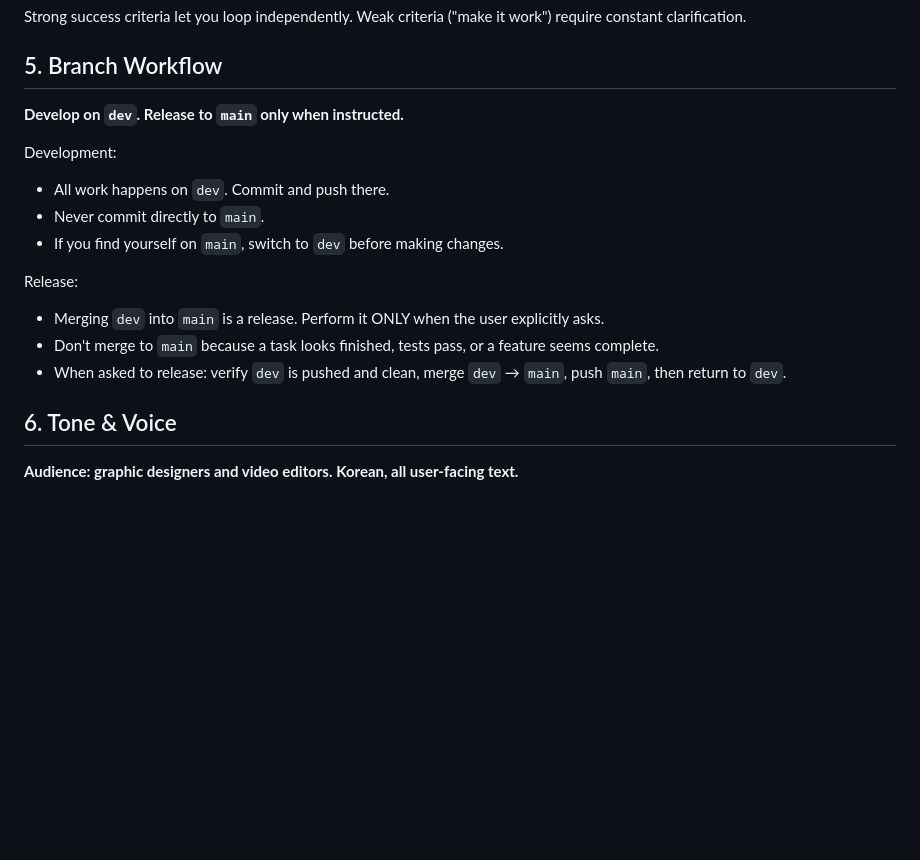
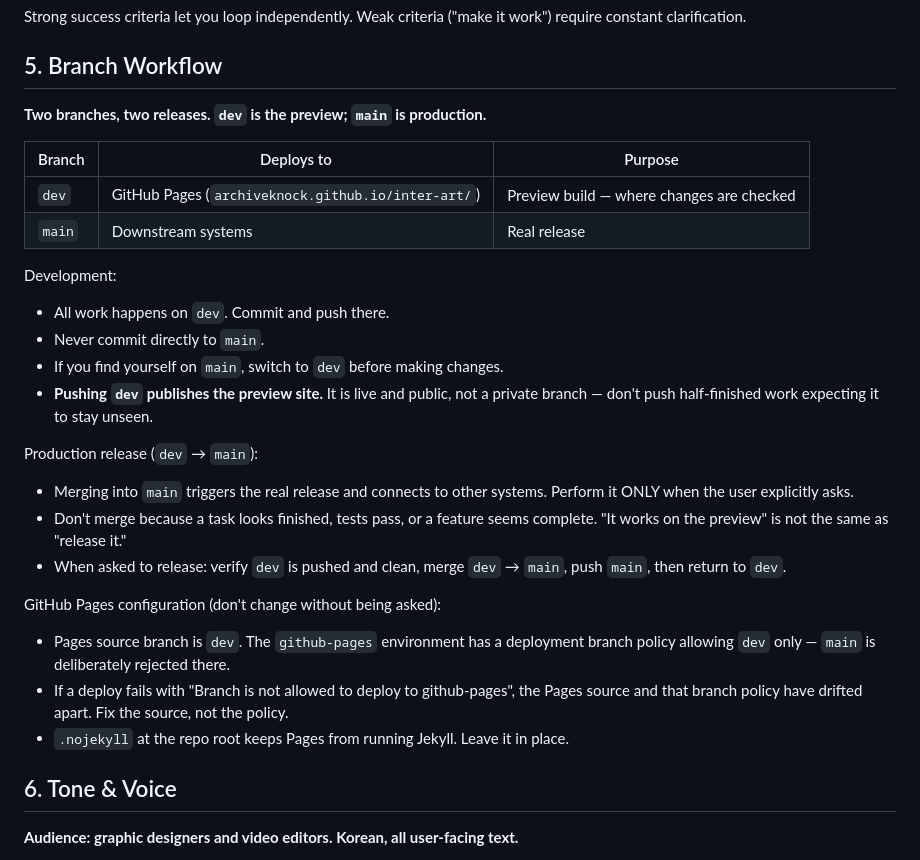
Before and after one commit to archiveknock/inter-art, a Markdown page: CLAUDE.md, the part around the change. GitHub-like rendering; blank space fills up the shorter version.

Commit message:
릴리즈가 둘이라는 것을 적어 둔다
dev는 미리보기(GitHub Pages), main은 실제 릴리즈다. dev에 푸시하면
곧바로 공개 사이트가 바뀐다는 것과, Pages 설정이 dev를 가리켜야 하는
이유를 함께 남긴다.

Co-Authored-By: Claude Opus 5 (1M context) <noreply@anthropic.com>

```diff
--- a/CLAUDE.md
+++ b/CLAUDE.md
@@ -62,17 +62,34 @@ Strong success criteria let you loop independently. Weak criteria ("make it work
 
 ## 5. Branch Workflow
 
-**Develop on `dev`. Release to `main` only when instructed.**
+**Two branches, two releases. `dev` is the preview; `main` is production.**
+
+| Branch | Deploys to | Purpose |
+|---|---|---|
+| `dev` | GitHub Pages (`archiveknock.github.io/inter-art/`) | Preview build — where changes are checked |
+| `main` | Downstream systems | Real release |
 
 Development:
 - All work happens on `dev`. Commit and push there.
 - Never commit directly to `main`.
 - If you find yourself on `main`, switch to `dev` before making changes.
+- **Pushing `dev` publishes the preview site.** It is live and public, not a private
+  branch — don't push half-finished work expecting it to stay unseen.
 
-Release:
-- Merging `dev` into `main` is a release. Perform it ONLY when the user explicitly asks.
-- Don't merge to `main` because a task looks finished, tests pass, or a feature seems complete.
-- When asked to release: verify `dev` is pushed and clean, merge `dev` → `main`, push `main`, then return to `dev`.
+Production release (`dev` → `main`):
+- Merging into `main` triggers the real release and connects to other systems.
+  Perform it ONLY when the user explicitly asks.
+- Don't merge because a task looks finished, tests pass, or a feature seems complete.
+  "It works on the preview" is not the same as "release it."
+- When asked to release: verify `dev` is pushed and clean, merge `dev` → `main`,
+  push `main`, then return to `dev`.
+
+GitHub Pages configuration (don't change without being asked):
+- Pages source branch is `dev`. The `github-pages` environment has a deployment
+  branch policy allowing `dev` only — `main` is deliberately rejected there.
+- If a deploy fails with "Branch is not allowed to deploy to github-pages", the
+  Pages source and that branch policy have drifted apart. Fix the source, not the policy.
+- `.nojekyll` at the repo root keeps Pages from running Jekyll. Leave it in place.
 
 ## 6. Tone & Voice
 
```
